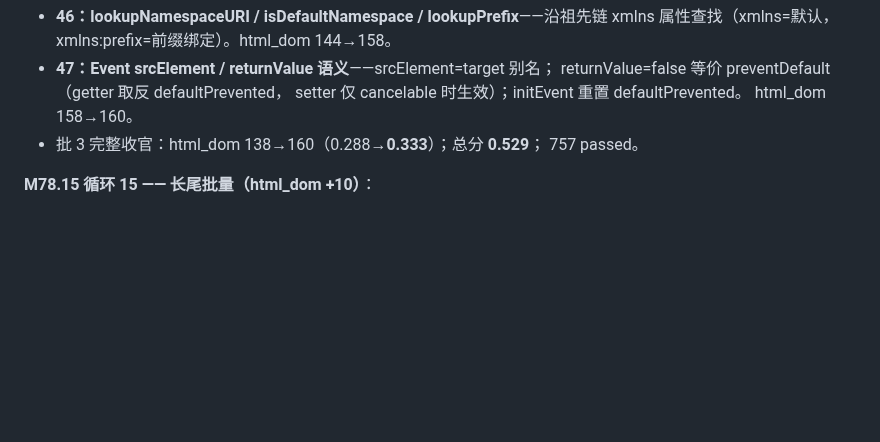
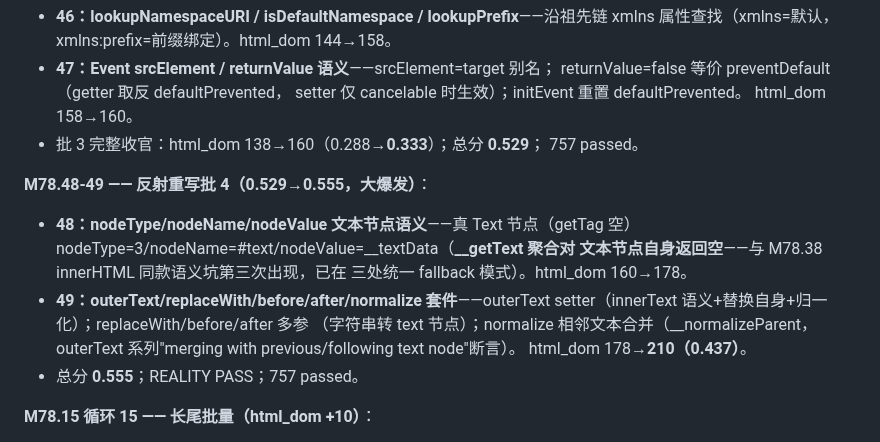
Before and after one commit to dyyz1993/browser, a Markdown page: PROGRESS.md, the part around the change. Drawn GitHub-style; blank space fills up the shorter version.

Commit message:
docs(progress): M78.48-49 反射批4(0.555, html_dom 210/0.437)

```diff
--- a/PROGRESS.md
+++ b/PROGRESS.md
@@ -371,6 +371,19 @@ CDP 代理 73/73）。总分 0.3334→0.42+（下轮全量复测）。
   html_dom 158→160。
 - 批 3 完整收官：html_dom 138→160（0.288→**0.333**）；总分 **0.529**；
   757 passed。
+
+**M78.48-49 —— 反射重写批 4（0.529→0.555，大爆发）**：
+
+- **48：nodeType/nodeName/nodeValue 文本节点语义**——真 Text 节点（getTag
+  空）nodeType=3/nodeName=#text/nodeValue=__textData（**__getText 聚合对
+  文本节点自身返回空**——与 M78.38 innerHTML 同款语义坑第三次出现，已在
+  三处统一 fallback 模式）。html_dom 160→178。
+- **49：outerText/replaceWith/before/after/normalize 套件**——outerText
+  setter（innerText 语义+替换自身+归一化）；replaceWith/before/after 多参
+  （字符串转 text 节点）；normalize 相邻文本合并（__normalizeParent，
+  outerText 系列"merging with previous/following text node"断言）。
+  html_dom 178→**210（0.437）**。
+- 总分 **0.555**；REALITY PASS；757 passed。
 
 **M78.15 循环 15 —— 长尾批量（html_dom +10）**：
 
```
